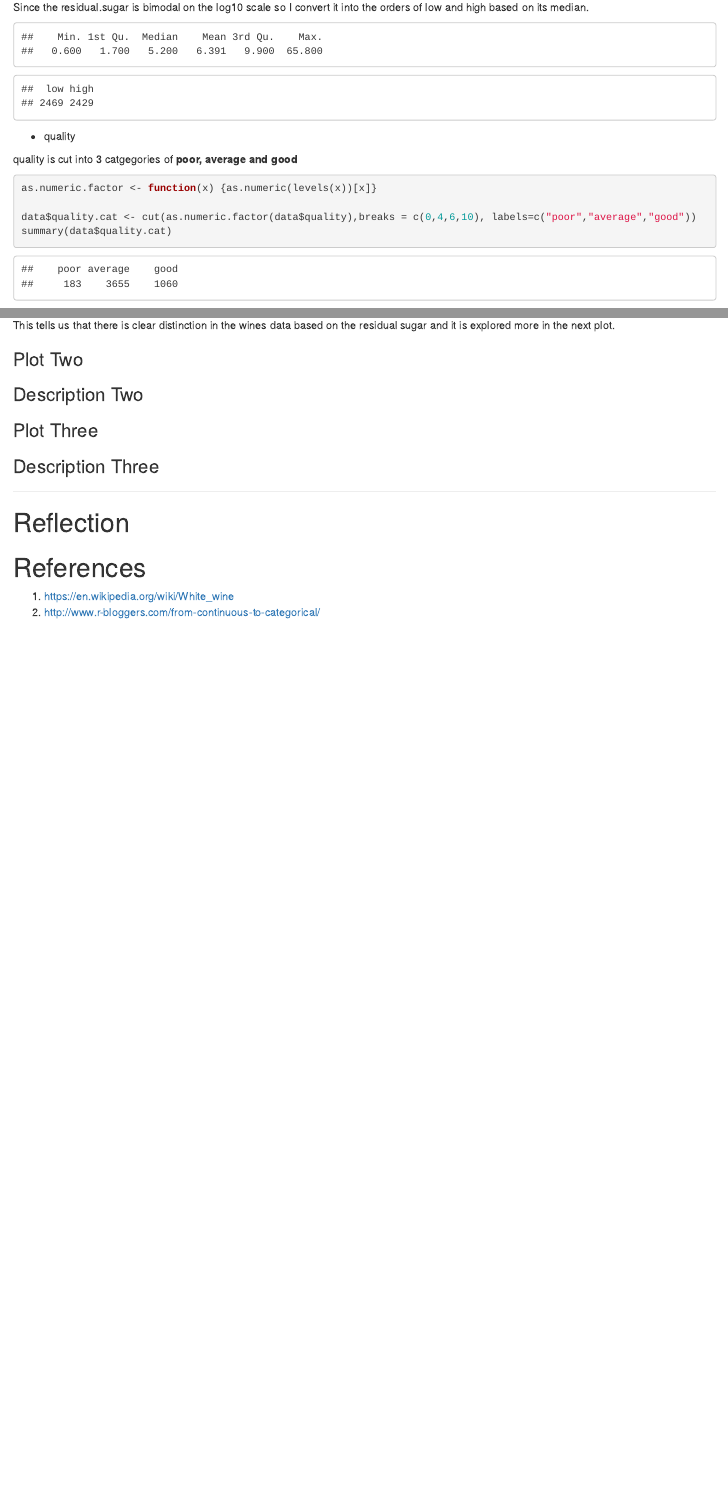
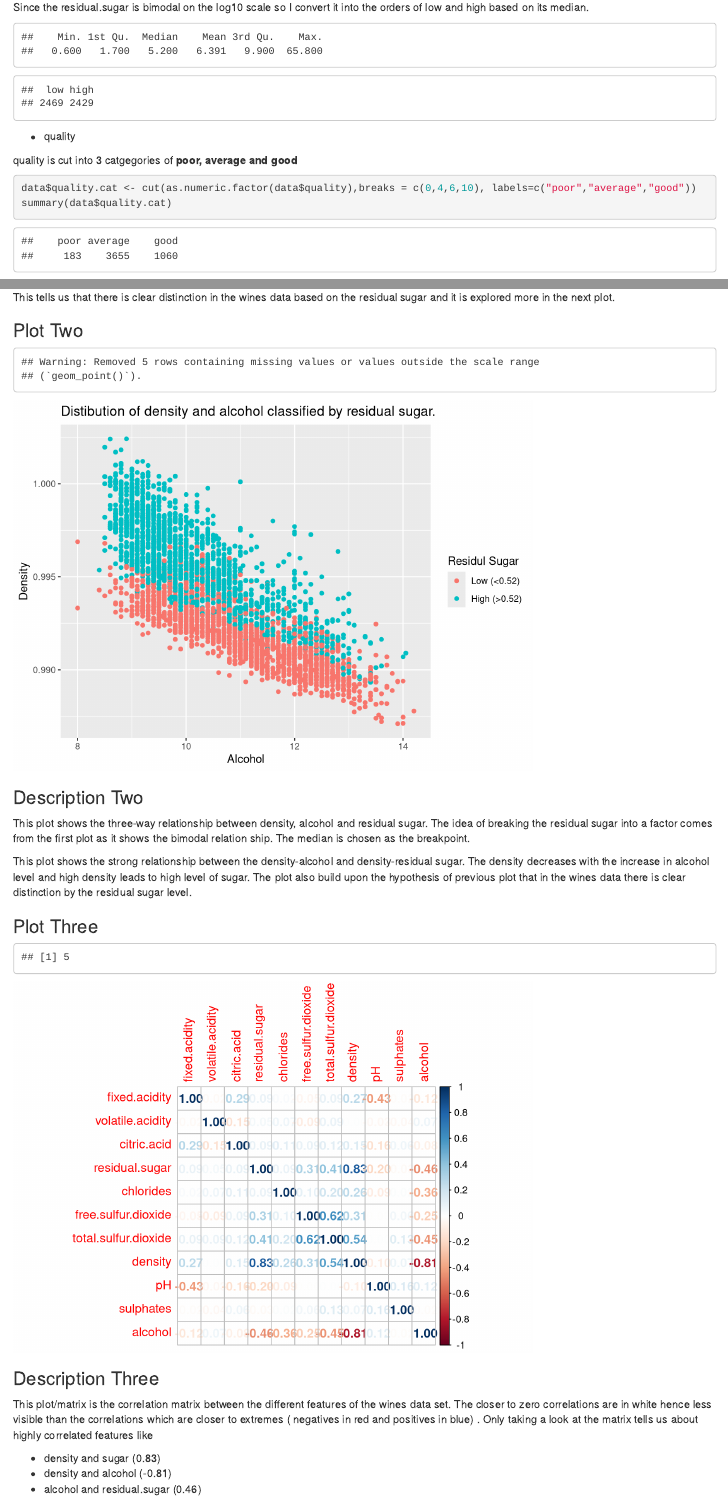
Before and after one commit to avs20/DAWithR, an R Markdown document (DAWithR.Rmd): the page in a window 1100 px wide, from 14970 px down before the commit and from 15430 px down after it, so that both start at the same text, and a second part further down, joined at a grey line. Rendered offline with R 4.5, knitr and Pandoc, with nearby package versions; code that draws random numbers runs with fixed seeds of ours; some code elsewhere in the file could not run offline.

Commit message:
Adding the Plots Section

````diff
--- a/DAWithR.Rmd
+++ b/DAWithR.Rmd
@@ -383,7 +386,6 @@ summary(data$residual.sugar.cat)
 quality is cut into 3 catgegories of **poor, average and good**
 
 ```{r ehco=FALSE}
-as.numeric.factor <- function(x) {as.numeric(levels(x))[x]}
 
 data$quality.cat <- cut(as.numeric.factor(data$quality),breaks = c(0,4,6,10), labels=c("poor","average","good"))
 summary(data$quality.cat)
@@ -514,15 +516,35 @@ This tells us that there is clear distinction in the wines data based on the res
 
 ### Plot Two
 ```{r echo=FALSE, Plot_Two}
+qplot(data =data, x= alcohol, y = density, color=residual.sugar.cat) +
+  ggtitle("Distibution of density and alcohol classified by residual sugar.")+
+  xlab("Alcohol") +
+  ylab("Density") +
+  scale_colour_discrete(name="Residul Sugar", labels=c("Low (<0.52)","High (>0.52)"))
 
 ```
 
 ### Description Two
 
+This plot shows the three-way relationship between density, alcohol and residual sugar. The idea of breaking the residual sugar into a factor comes from the first plot as it shows the bimodal relation ship. The median is chosen as the breakpoint.
+
+This plot shows the strong relationship between the density-alcohol and density-residual sugar.  The density decreases with the increase in alcohol level and high density leads to high level of sugar. The plot also build upon the hypothesis of previous plot that in the wines data there is clear distinction by the residual sugar level.
+
 
 ### Plot Three
 ```{r echo=FALSE, Plot_Three}
+rows <- is.na(data$density)
+sum(rows)
+data <- data[!rows,]
+
+cormat <- cor(data[2:12], data[2:12])
+corrplot(cormat, method="number")
 
 ```
 
 ### Description Three
+This plot/matrix is the correlation matrix between the different features of the wines data set. The closer to zero correlations are in white hence less visible than the correlations which are closer to extremes ( negatives in red and positives in blue) . Only taking a look at the matrix tells us about highly correlated features like
+
+* density and sugar (0.83)
+* density and alcohol (-0.81)
+* alcohol and residual.sugar (0.46)
````
Also changed, not shown: DAWithR.html, DAWithR.Rmd (9 more changed lines).
